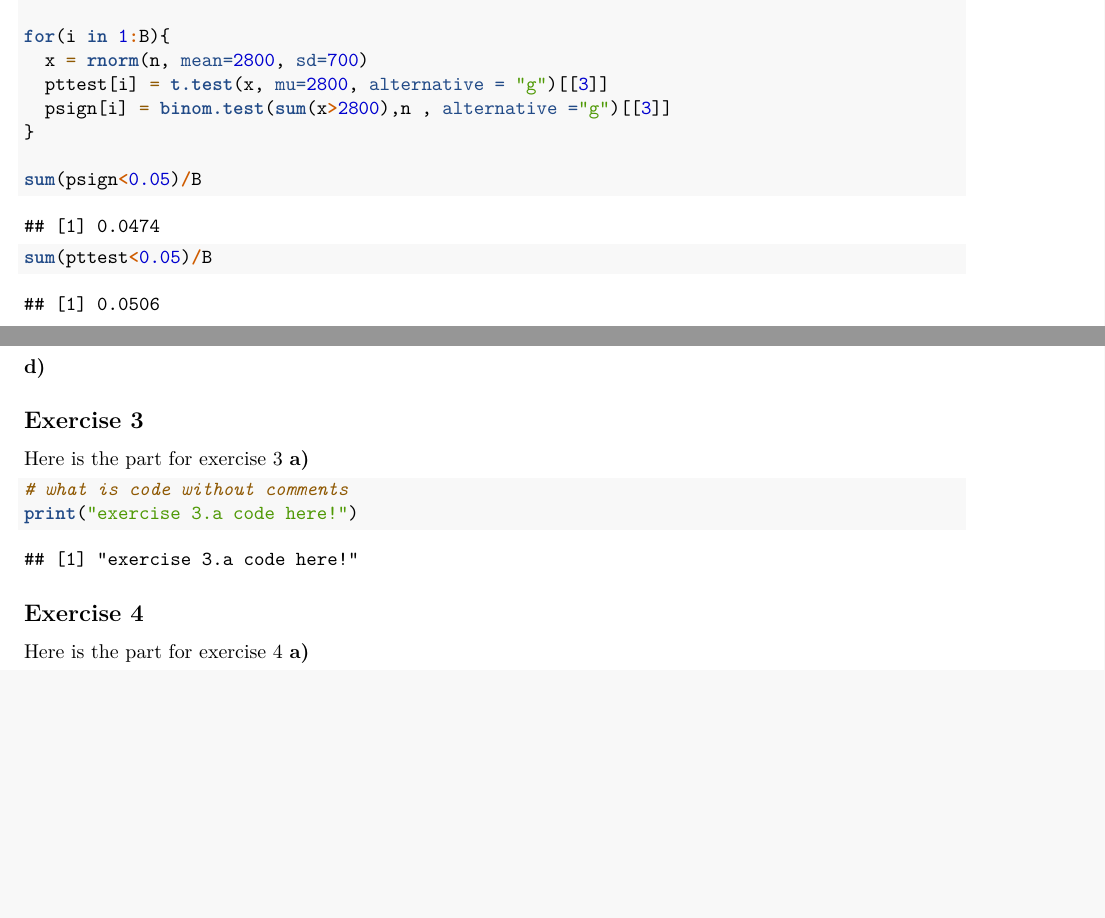
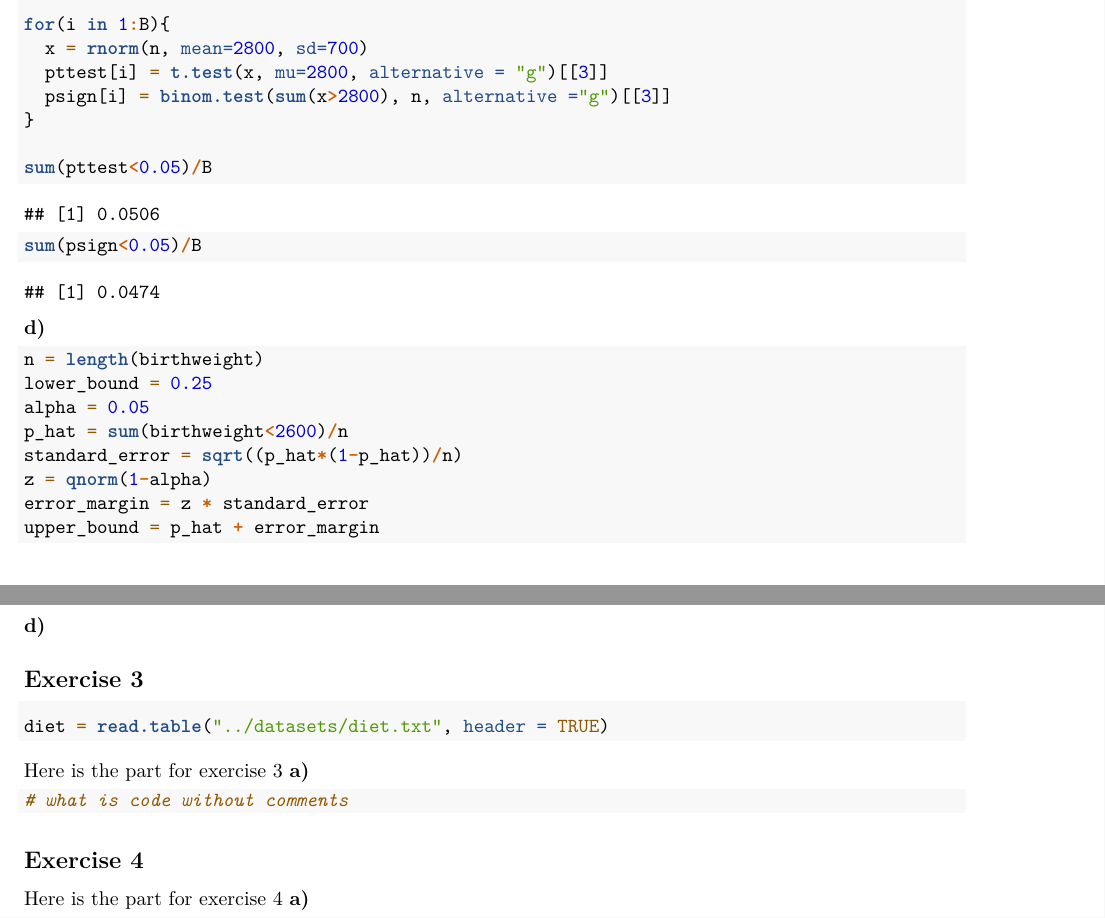
Before and after one commit to peg-danielse/Experimental-Design-and-Data-Analysis, an R Markdown document (src/assignment_1.Rmd): two parts of pages 3 and 8 of 9, joined at a grey line, cut so that both start at the same text, the shorter picture padded with empty space. Rendered offline with R 4.5, knitr and Pandoc, then LaTeX, with nearby package versions; code that draws random numbers runs with fixed seeds of ours.

Commit message:
assignment 1 & 3

````diff
--- a/src/assignment_1.Rmd
+++ b/src/assignment_1.Rmd
@@ -55,17 +55,24 @@ pttest = numeric(B)
 for(i in 1:B){
   x = rnorm(n, mean=2800, sd=700)
   pttest[i] = t.test(x, mu=2800, alternative = "g")[[3]]
-  psign[i] = binom.test(sum(x>2800),n , alternative ="g")[[3]]
+  psign[i] = binom.test(sum(x>2800), n, alternative ="g")[[3]]
 }
 
+sum(pttest<0.05)/B
 sum(psign<0.05)/B
-sum(pttest<0.05)/B
 ```
 
 **d)**
 
 ```{r}
-
+n = length(birthweight)
+lower_bound = 0.25
+alpha = 0.05
+p_hat = sum(birthweight<2600)/n
+standard_error = sqrt((p_hat*(1-p_hat))/n)
+z = qnorm(1-alpha)
+error_margin = z * standard_error
+upper_bound = p_hat + error_margin
 ```
 
 **e)**
@@ -158,11 +165,14 @@ p=2*min(p1,pr); p
 
 ## Exercise 3
 
+```{r}
+diet = read.table("../datasets/diet.txt", header = TRUE)
+```
+
 Here is the part for exercise 3 **a)**
 
 ```{r}
 # what is code without comments
-print("exercise 3.a code here!")
 
 ```
 
````
